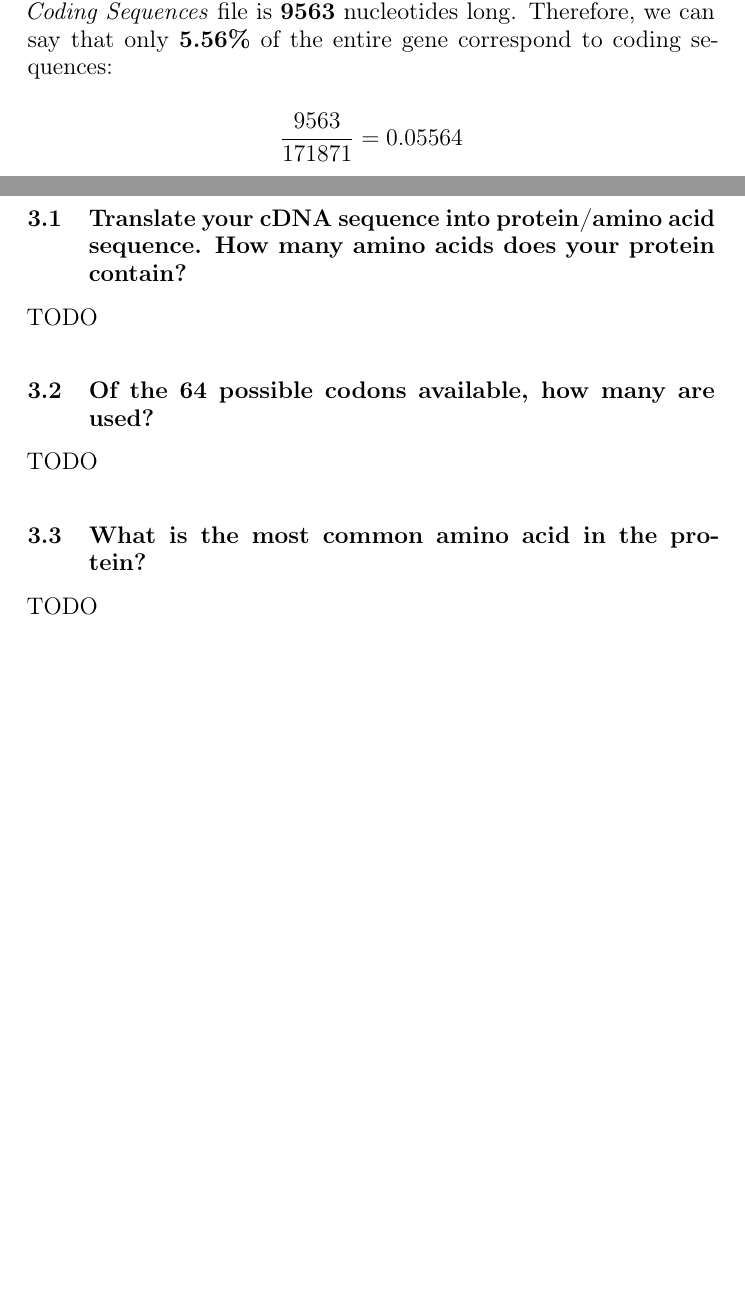
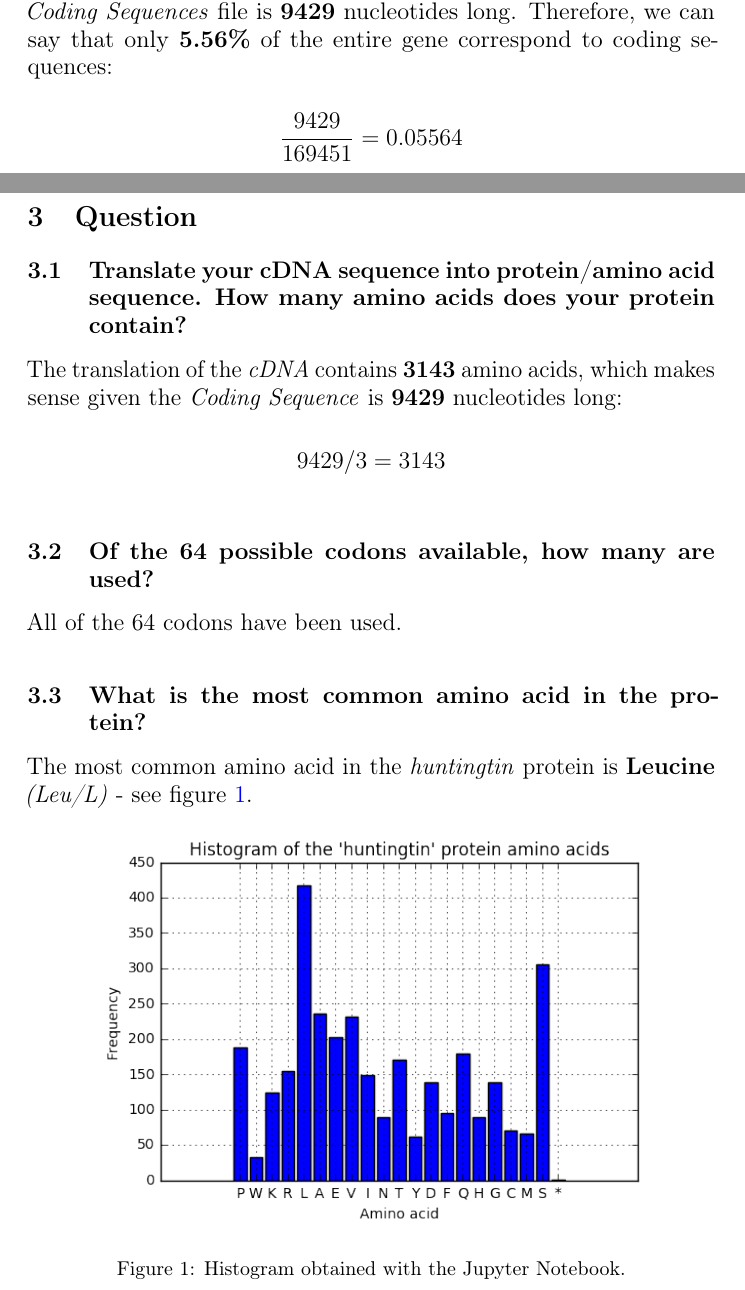
Before and after one commit to ferrolho/uoe-bio1, a LaTeX problem sheet (assignment1/docs/main.tex, which reads assignment1/docs/includes/question2.tex, assignment1/docs/includes/question3.tex): two parts of pages 4 and 5 of 9 before the commit and two parts of pages 4 and 5 of 10 after it, joined at a grey line, cut so that both start at the same text, the shorter picture padded with empty space. Compiled offline with pdfLaTeX.

Commit message:
Question 3 done

```diff
--- a/assignment1/docs/includes/question2.tex
+++ b/assignment1/docs/includes/question2.tex
@@ -30,10 +30,10 @@ The sequence unique identifier is \textit{NC\_000004.12}, from	\textit{GRCh38.p7
 
 \subsection{How long is the transcript, and what proportion is coding?}
 
-The \textit{Complete Record} file has a length of \textbf{171871} nucleotides. The \textit{Coding Sequences} file is \textbf{9563} nucleotides long. Therefore, we can say that only \textbf{5.56\%} of the entire gene correspond to coding sequences:
+The \textit{Complete Record} file has a length of \textbf{169451} nucleotides. The \textit{Coding Sequences} file is \textbf{9429} nucleotides long. Therefore, we can say that only \textbf{5.56\%} of the entire gene correspond to coding sequences:
 
 \[
-\frac{9563}{171871} = 0.05564
+    \frac{9429}{169451} = 0.05564
 \]
 
 \newpage
--- a/assignment1/docs/includes/question3.tex
+++ b/assignment1/docs/includes/question3.tex
@@ -2,18 +2,29 @@
 
 \subsection{Translate your cDNA sequence into protein/amino acid sequence. How many amino acids does your protein contain?  }
 
-TODO
+The translation of the \textit{cDNA} contains \textbf{3143} amino acids, which makes sense given the \textit{Coding Sequence} is \textbf{9429} nucleotides long:
+
+\[
+    9429 / 3 = 3143
+\]
 
 \medskip
 
+% - - - - - - - - - - - - - - - - - - - - - - - - - - -
 
 \subsection{Of the 64 possible codons available, how many are used?}
 
-TODO
+All of the 64 codons have been used.
 
 \medskip
 
+% - - - - - - - - - - - - - - - - - - - - - - - - - - -
 
 \subsection{What is the most common amino acid in the protein?}
 
-TODO
+The most common amino acid in the \textit{huntingtin} protein is \textbf{Leucine} \textit{(Leu/L)} - see figure \ref{fig:amino-acids-hist}.
+
+\begin{figure}[ht]
+    \centering
+    \includegraphics[width=0.8\linewidth]{res/amino-acids-hist.png}
+    \caption{Histogram obtained with the Jupyter Notebook.}
```
Also changed, not shown: assignment1/docs/assignment1.pdf, assignment1/docs/res/amino-acids-hist.png (added), assignment1/docs/includes/question3.tex (24 more changed lines).
